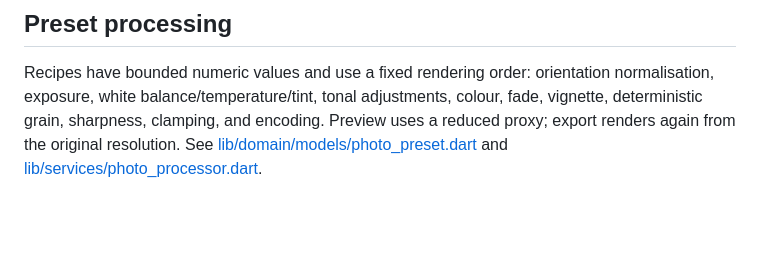
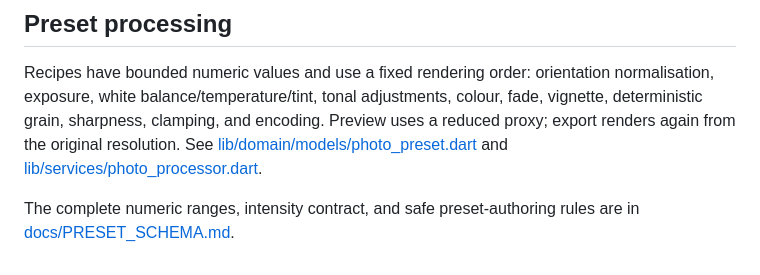
Before and after one commit to jungsu-lab/photograpthapp, a Markdown page: README.md, the part around the change. Rendered like a GitHub page; blank space fills up the shorter version.

Commit message:
docs: define current preset authoring schema

```diff
--- a/README.md
+++ b/README.md
@@ -119,3 +119,6 @@ colour, fade, vignette, deterministic grain, sharpness, clamping, and
 encoding. Preview uses a reduced proxy; export renders again from the original
 resolution. See [lib/domain/models/photo_preset.dart](lib/domain/models/photo_preset.dart)
 and [lib/services/photo_processor.dart](lib/services/photo_processor.dart).
+
+The complete numeric ranges, intensity contract, and safe preset-authoring
+rules are in [docs/PRESET_SCHEMA.md](docs/PRESET_SCHEMA.md).
```
Also changed, not shown: docs/PRESET_SCHEMA.md (added, +80 -0 lines).
